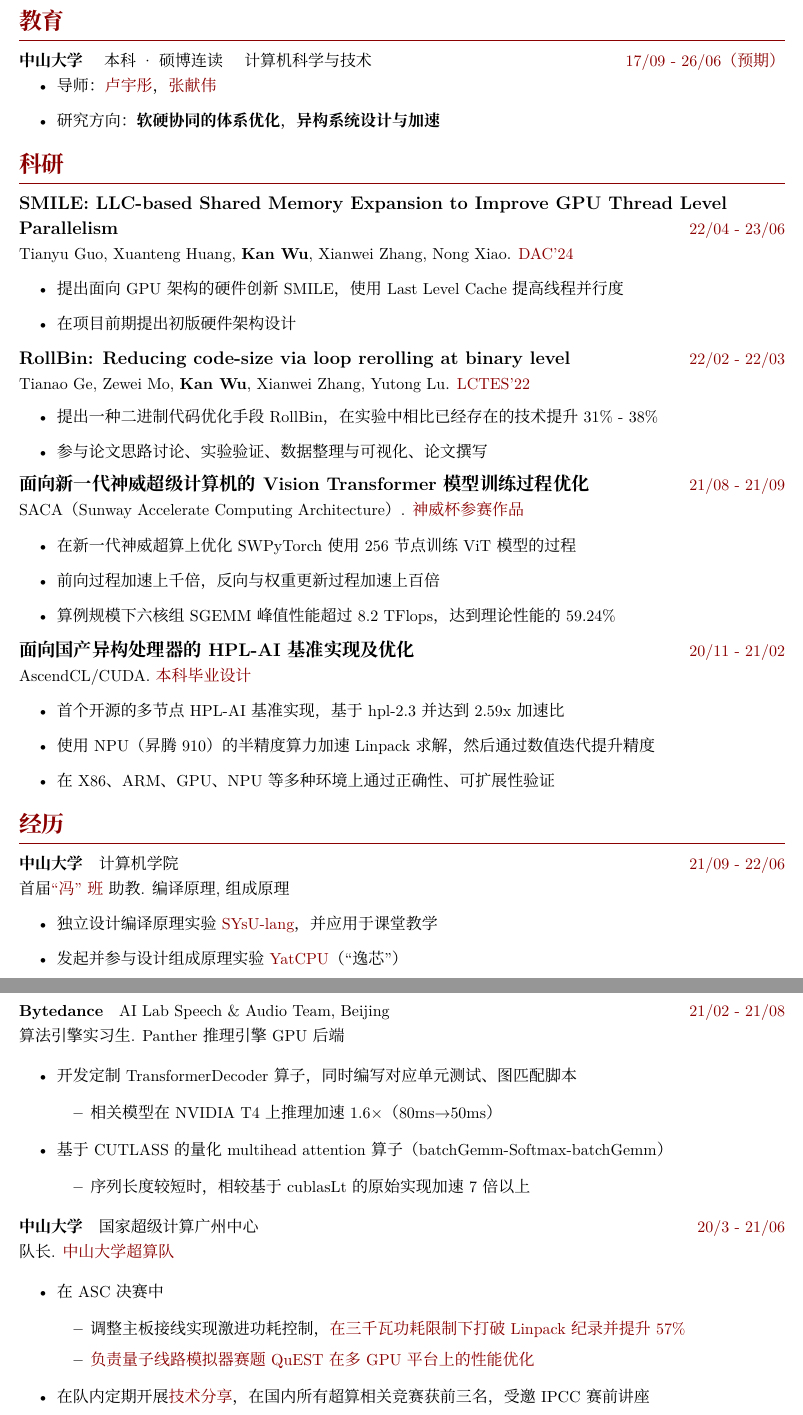
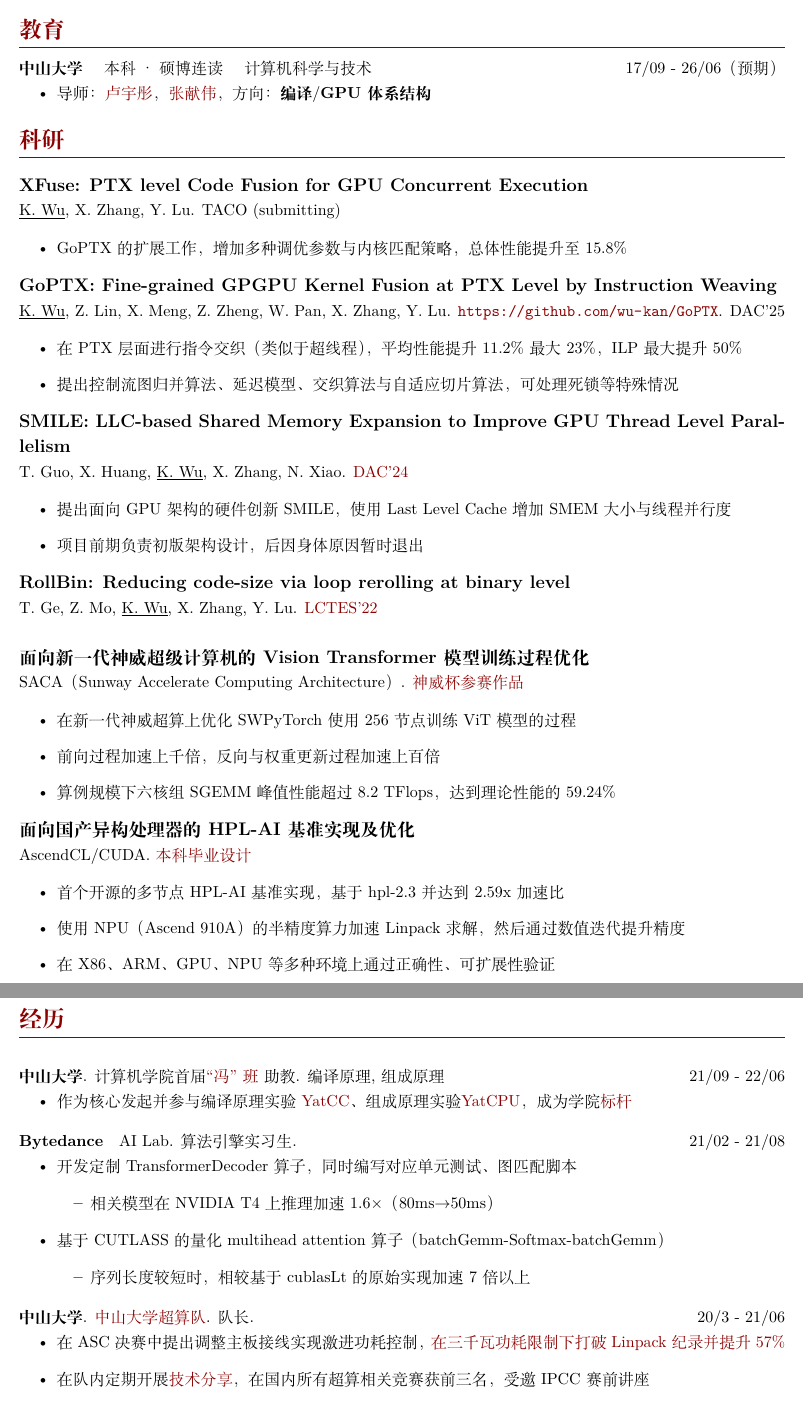
Before and after one commit to wu-kan/CV, a LaTeX document (main.tex): two parts of pages 2 and 3 of 3, joined at a grey line, cut so that both start at the same text. Compiled offline with XeLaTeX.

Commit message:
Update main.tex

```diff
--- a/main.tex
+++ b/main.tex
@@ -1,4 +1,7 @@
-\documentclass[fontset=ubuntu]{ctexart}
+\documentclass[
+    % fontset=ubuntu
+    fontset=fandol
+]{ctexart}
 
 % customize section/subsection title
 \usepackage{titlesec}
@@ -39,7 +42,7 @@
 \titlespacing*{\subsection}{0cm}{*1.6}{0.0ex}
 
 \newcommand{\datedsubsection}[2]{% set the date text Red4
-\subsection[#1]{#1 \hfill \textcolor{Red4}{#2}}
+\subsection[#1]{#1 \hfill #2}
 }
 
 \makeatletter
@@ -148,32 +152,48 @@ Leader, Student Cluster Competition Team
 \datedsubsection{\textbf{中山大学} \quad 本科 \textperiodcentered\ 硕博连读 \quad 计算机科学与技术}{17/09 - 26/06（预期）}
 
 \begin{itemize}
-  \item 导师：\href{https://cse.sysu.edu.cn/content/2483}{卢宇彤}，\href{https://cse.sysu.edu.cn/content/5592}{张献伟}
-  \item 研究方向：\textbf{软硬协同的体系优化}，\textbf{异构系统设计与加速}
+  \item 导师：\href{https://cse.sysu.edu.cn/content/2483}{卢宇彤}，\href{https://cse.sysu.edu.cn/content/5592}{张献伟}，方向：\textbf{编译}/\textbf{GPU体系结构}
 \end{itemize}
 
 \section{科研}
 
-\datedsubsection{\textbf{\large SMILE: LLC-based Shared Memory Expansion to Improve GPU Thread Level Parallelism}}{22/04 - 23/06}
+\hspace{.2cm}
 
-Tianyu Guo, Xuanteng Huang, \textbf{Kan Wu}, Xianwei Zhang, Nong Xiao. \href{https://www.dac.com/Conference/24-Speaker-Resource-Page}{DAC'24}
+\textbf{\large XFuse: PTX level Code Fusion for GPU Concurrent Execution}
+
+\underline{K. Wu}, X. Zhang, Y. Lu. TACO (submitting)
 
 \begin{itemize}
-  \item 提出面向 GPU 架构的硬件创新 SMILE，使用 Last Level Cache 提高线程并行度
-
-  \item 在项目前期提出初版硬件架构设计
+    \item GoPTX 的扩展工作，增加多种调优参数与内核匹配策略，总体性能提升至 15.8\%
 \end{itemize}
 
-\datedsubsection{\textbf{\large RollBin: Reducing code-size via loop rerolling at binary level}}{22/02 - 22/03}
-Tianao Ge, Zewei Mo, \textbf{Kan Wu}, Xianwei Zhang, Yutong Lu.
-\href{https://pldi22/sigplan.org/details/LCTES-22/9/RollBin-Reducing-code-size-via-loop-rerolling-at-binary-level}{LCTES'22}
+\textbf{\large GoPTX: Fine-grained GPGPU Kernel Fusion at PTX Level by Instruction Weaving}
+
+\underline{K. Wu}, Z. Lin, X. Meng, Z. Zheng, W. Pan, X. Zhang, Y. Lu. \url{https://github.com/wu-kan/GoPTX}. DAC'25
+
 \begin{itemize}
-  \item 提出一种二进制代码优化手段 RollBin，在实验中相比已经存在的技术提升 31\%
-        - 38\%
-  \item 参与论文思路讨论、实验验证、数据整理与可视化、论文撰写
+    \item 在 PTX 层面进行指令交织（类似于超线程），平均性能提升 11.2\% 最大 23\%，ILP 最大提升 50\%
+    \item 提出控制流图归并算法、延迟模型、交织算法与自适应切片算法，可处理死锁等特殊情况
 \end{itemize}
 
-\datedsubsection{\textbf{\large 面向新一代神威超级计算机的Vision Transformer模型训练过程优化}}{21/08 - 21/09}
+\textbf{\large SMILE: LLC-based Shared Memory Expansion to Improve GPU Thread Level Parallelism}
+
+T. Guo, X. Huang, \underline{K. Wu}, X. Zhang, N. Xiao. \href{https://www.dac.com/Conference/24-Speaker-Resource-Page}{DAC'24}
+
+\begin{itemize}
+  \item 提出面向 GPU 架构的硬件创新 SMILE，使用 Last Level Cache 增加 SMEM 大小与线程并行度
+
+  \item 项目前期负责初版架构设计，后因身体原因暂时退出
+\end{itemize}
+
+\textbf{\large RollBin: Reducing code-size via loop rerolling at binary level}
+
+T. Ge, Z. Mo, \underline{K. Wu}, X. Zhang, Y. Lu.
+\href{https://pldi22/sigplan.org/details/LCTES-22/9/RollBin-Reducing-code-size-via-loop-rerolling-at-binary-level}{LCTES'22}
+
+\hspace{.2cm}
+
+\textbf{\large 面向新一代神威超级计算机的Vision Transformer模型训练过程优化}
 
 SACA（Sunway Accelerate Computing Architecture）.
 \href{https://sysu-scc.feishu.cn/file/boxcnsEncoYfL79hceRLrAP11Jg}{神威杯参赛作品}
@@ -184,32 +204,29 @@ SACA（Sunway Accelerate Computing Architecture）.
   \item 算例规模下六核组 SGEMM 峰值性能超过 8.2 TFlops，达到理论性能的 59.24\%
 \end{itemize}
 
-\datedsubsection{\textbf{\large 面向国产异构处理器的HPL-AI基准实现及优化}}{20/11 - 21/02}
+\textbf{\large 面向国产异构处理器的HPL-AI基准实现及优化}
 
 AscendCL/CUDA. \href{https://wu-kan.cn/21/03/14/HPL-AI/}{本科毕业设计}
 
 \begin{itemize}
   \item 首个开源的多节点 HPL-AI 基准实现，基于 hpl-2.3 并达到 2.59x 加速比
-  \item 使用 NPU（昇腾910）的半精度算力加速 Linpack 求解，然后通过数值迭代提升精度
+  \item 使用 NPU（Ascend 910A）的半精度算力加速 Linpack 求解，然后通过数值迭代提升精度
   \item 在X86、ARM、GPU、NPU等多种环境上通过正确性、可扩展性验证
 \end{itemize}
 
 \section{经历}
 \label{sec:经历}
 
-\datedsubsection{\textbf{中山大学}\quad 计算机学院}{21/09 - 22/06}
+\hspace{.2cm}
 
-首届\href{https://cse.sysu.edu.cn/content/5366}{``冯''班}
-助教. 编译原理, 组成原理
+\datedsubsection{\textbf{中山大学}. 计算机学院首届\href{https://cse.sysu.edu.cn/content/5366}{``冯''班}
+助教. 编译原理, 组成原理}{21/09 - 22/06}
 
 \begin{itemize}
-  \item 独立设计编译原理实验 \href{https://github.com/arcsysu/SYsU-lang}{SYsU-lang}，并应用于课堂教学
-  \item 发起并参与设计组成原理实验 \href{https://yatcpu.sysu.tech/}{YatCPU}（``逸芯''）
+  \item 作为核心发起并参与编译原理实验 \href{https://yatcc-ai.com/}{YatCC}、组成原理实验\href{https://yatcpu.sysu.tech/}{YatCPU}，成为学院\href{https://mp.weixin.qq.com/s?__biz=MzAwNzczODEzMw==&mid=2653124398&idx=1&sn=b2d2f2b4aa4ca8fd8937385aa0da45d7}{标杆}
 \end{itemize}
 
-\datedsubsection{\textbf{Bytedance}\quad AI Lab Speech \& Audio Team, Beijing}{21/02 - 21/08}
-
-算法引擎实习生. Panther 推理引擎 GPU 后端
+\datedsubsection{\textbf{Bytedance}\quad AI Lab. 算法引擎实习生.}{21/02 - 21/08}
 
 \begin{itemize}
   \item 开发定制 TransformerDecoder 算子，同时编写对应单元测试、图匹配脚本
@@ -222,17 +239,11 @@ AscendCL/CUDA. \href{https://wu-kan.cn/21/03/14/HPL-AI/}{本科毕业设计}
         \end{itemize}
 \end{itemize}
 
-\datedsubsection{\textbf{中山大学}\quad 国家超级计算广州中心}{20/3 - 21/06}
-
-队长. \href{https://scc.sysu.tech}{中山大学超算队}
+\datedsubsection{\textbf{中山大学}. \href{https://scc.sysu.tech}{中山大学超算队}. 队长.}{20/3 - 21/06}
 
 \begin{itemize}
-  \item 在 ASC 决赛中
-        \begin{itemize}
-          \item 调整主板接线实现激进功耗控制，\href{https://mp.weixin.qq.com/s?__biz=MzI5NzUxMDAxOQ==&mid=2247486028&idx=1&sn=08b70942a6e7b0f8e4cd42a98789f4fe}{在三千瓦功耗限制下打破
+  \item 在 ASC 决赛中提出调整主板接线实现激进功耗控制，\href{https://mp.weixin.qq.com/s?__biz=MzI5NzUxMDAxOQ==&mid=2247486028&idx=1&sn=08b70942a6e7b0f8e4cd42a98789f4fe}{在三千瓦功耗限制下打破
                   Linpack 纪录并提升57\%}
-          \item \href{https://wu-kan.cn/21/05/11/\%E9\%87\%8F\%E5\%AD\%90\%E7\%BA\%BF\%E8\%B7\%AF\%E6\%A8\%A1\%E6\%8B\%9F\%E5\%99\%A8QuEST\%E5\%9C\%A8\%E5\%A4\%9AGPU\%E5\%B9\%B3\%E5\%8F\%B0\%E4\%B8\%8A\%E7\%9A\%84\%E6\%80\%A7\%E8\%83\%BD\%E4\%BC\%98\%E5\%8C\%96/}{负责量子线路模拟器赛题QuEST在多GPU平台上的性能优化}
-        \end{itemize}
   \item 在队内定期开展\href{https://scc.sysu.tech/Talks/}{技术分享}，在国内所有超算相关竞赛获前三名，受邀
         IPCC 赛前讲座
         \begin{itemize}
```
Also changed, not shown: main.tex (33 more changed lines).
